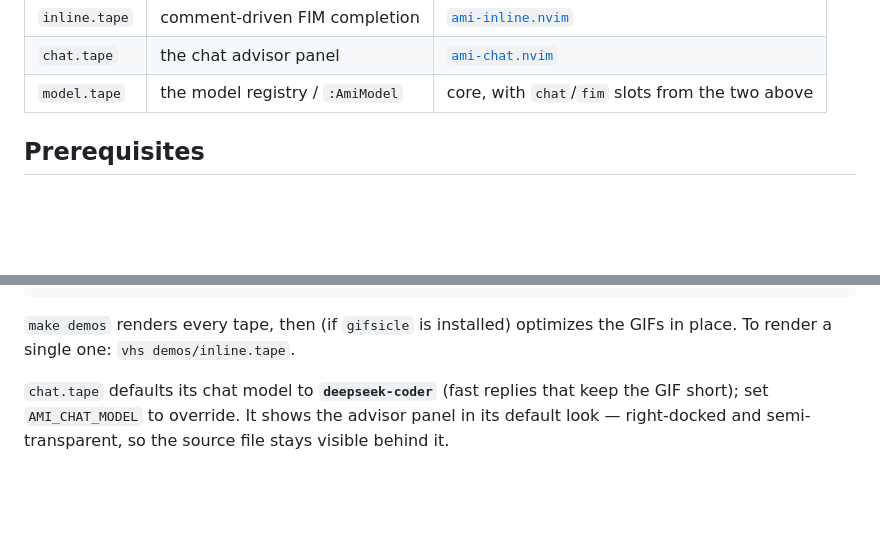
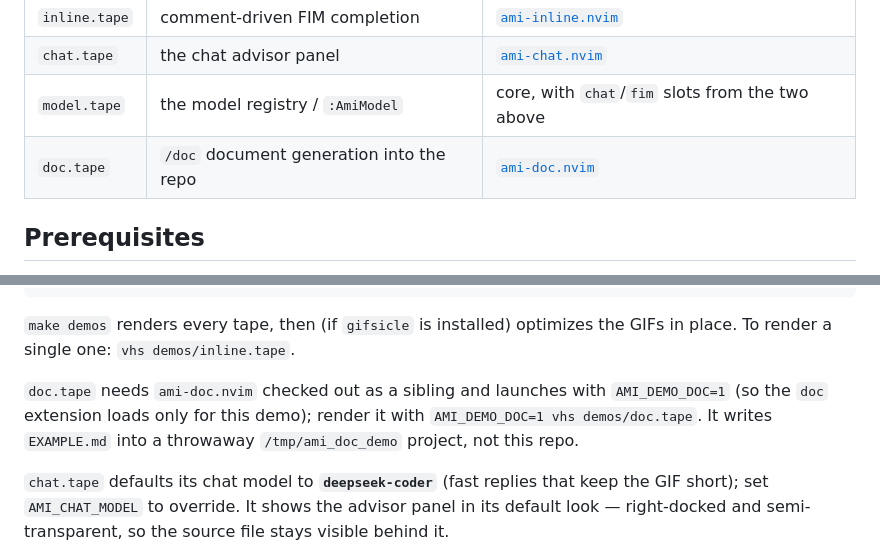
Before and after one commit to moosch/ami.nvim, a Markdown page: demos/README.md, 2 parts joined by grey strips. Rendered like a GitHub page; blank space fills up the shorter version.

```diff
--- a/demos/README.md
+++ b/demos/README.md
@@ -17,6 +17,7 @@ alone.
 | `inline.tape` | comment-driven FIM completion | [`ami-inline.nvim`](https://github.com/moosch/ami-inline.nvim) |
 | `chat.tape` | the chat advisor panel | [`ami-chat.nvim`](https://github.com/moosch/ami-chat.nvim) |
 | `model.tape` | the model registry / `:AmiModel` | core, with `chat`/`fim` slots from the two above |
+| `doc.tape` | `/doc` document generation into the repo | [`ami-doc.nvim`](https://github.com/moosch/ami-doc.nvim) |
 
 ## Prerequisites
 
@@ -44,6 +45,11 @@ make demos
 
 `make demos` renders every tape, then (if `gifsicle` is installed) optimizes the
 GIFs in place. To render a single one: `vhs demos/inline.tape`.
+
+`doc.tape` needs `ami-doc.nvim` checked out as a sibling and launches with
+`AMI_DEMO_DOC=1` (so the `doc` extension loads only for this demo); render it with
+`AMI_DEMO_DOC=1 vhs demos/doc.tape`. It writes `EXAMPLE.md` into a throwaway
+`/tmp/ami_doc_demo` project, not this repo.
 
 `chat.tape` defaults its chat model to **`deepseek-coder`** (fast replies that
 keep the GIF short); set `AMI_CHAT_MODEL` to override. It shows the advisor panel
```
Also changed, not shown: README.md (+6 -0 lines), demos/doc.gif (added), 3 other files.
